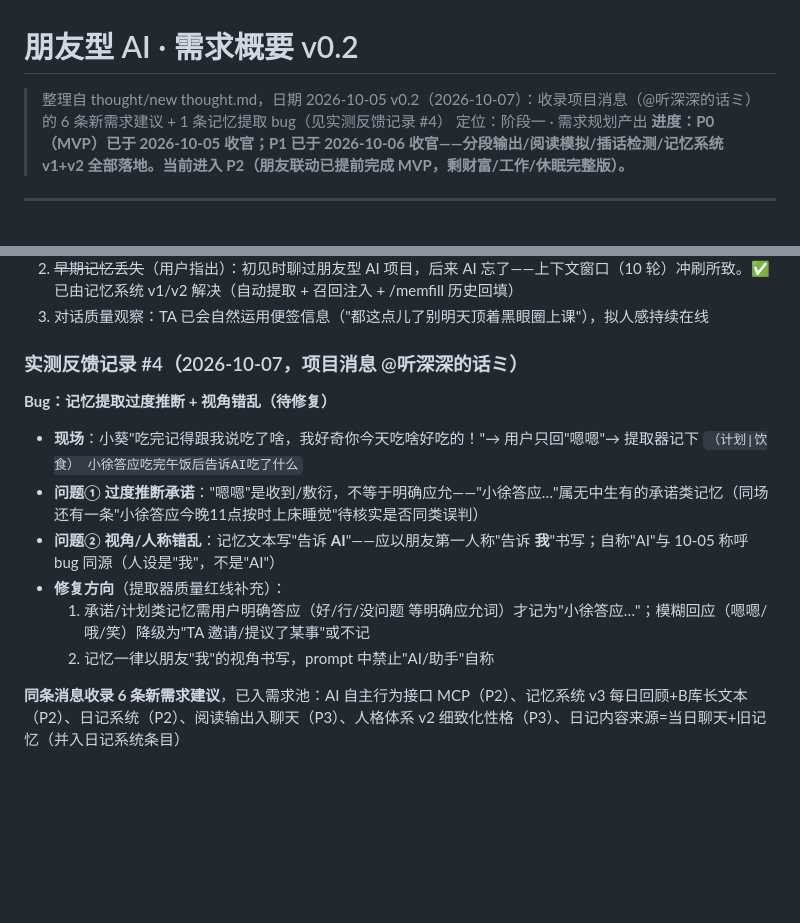
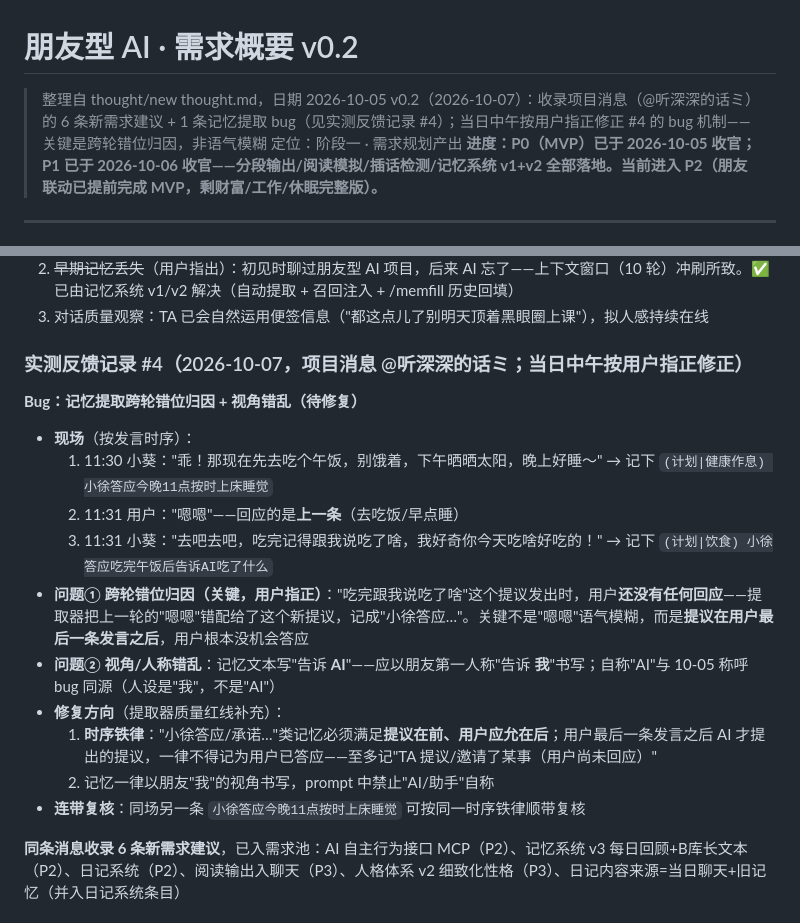
Before and after one commit to Charlie929-dot/friend-ai, a Markdown page: docs/需求概要-朋友型AI.md, 2 parts joined by grey strips. Drawn GitHub-style; blank space fills up the shorter version.

```diff
--- a/docs/需求概要-朋友型AI.md
+++ b/docs/需求概要-朋友型AI.md
@@ -1,7 +1,7 @@
 # 朋友型 AI · 需求概要 v0.2
 
 > 整理自 thought/new thought.md，日期 2026-10-05
-> v0.2（2026-10-07）：收录项目消息（@听深深的话ミ）的 6 条新需求建议 + 1 条记忆提取 bug（见实测反馈记录 #4）
+> v0.2（2026-10-07）：收录项目消息（@听深深的话ミ）的 6 条新需求建议 + 1 条记忆提取 bug（见实测反馈记录 #4）；当日中午按用户指正修正 #4 的 bug 机制——关键是跨轮错位归因，非语气模糊
 > 定位：阶段一 · 需求规划产出
 > **进度：P0（MVP）已于 2026-10-05 收官；P1 已于 2026-10-06 收官——分段输出/阅读模拟/插话检测/记忆系统 v1+v2 全部落地。当前进入 P2（朋友联动已提前完成 MVP，剩财富/工作/休眠完整版）。**
 
@@ -118,16 +118,20 @@
 2. ~~早期记忆丢失~~（用户指出）：初见时聊过朋友型 AI 项目，后来 AI 忘了——上下文窗口（10 轮）冲刷所致。✅ 已由记忆系统 v1/v2 解决（自动提取 + 召回注入 + /memfill 历史回填）
 3. 对话质量观察：TA 已会自然运用便签信息（"都这点儿了别明天顶着黑眼圈上课"），拟人感持续在线
 
-### 实测反馈记录 #4（2026-10-07，项目消息 @听深深的话ミ）
+### 实测反馈记录 #4（2026-10-07，项目消息 @听深深的话ミ；当日中午按用户指正修正）
 
-**Bug：记忆提取过度推断 + 视角错乱（待修复）**
+**Bug：记忆提取跨轮错位归因 + 视角错乱（待修复）**
 
-- **现场**：小葵"吃完记得跟我说吃了啥，我好奇你今天吃啥好吃的！"→ 用户只回"嗯嗯"→ 提取器记下 `（计划|饮食） 小徐答应吃完午饭后告诉AI吃了什么`
-- **问题① 过度推断承诺**："嗯嗯"是收到/敷衍，不等于明确应允——"小徐答应…"属无中生有的承诺类记忆（同场还有一条"小徐答应今晚11点按时上床睡觉"待核实是否同类误判）
+- **现场**（按发言时序）：
+  1. 11:30 小葵："乖！那现在先去吃个午饭，别饿着，下午晒晒太阳，晚上好睡～" → 记下 `(计划|健康作息) 小徐答应今晚11点按时上床睡觉`
+  2. 11:31 用户："嗯嗯"——回应的是**上一条**（去吃饭/早点睡）
+  3. 11:31 小葵："去吧去吧，吃完记得跟我说吃了啥，我好奇你今天吃啥好吃的！" → 记下 `(计划|饮食) 小徐答应吃完午饭后告诉AI吃了什么`
+- **问题① 跨轮错位归因（关键，用户指正）**："吃完跟我说吃了啥"这个提议发出时，用户**还没有任何回应**——提取器把上一轮的"嗯嗯"错配给了这个新提议，记成"小徐答应…"。关键不是"嗯嗯"语气模糊，而是**提议在用户最后一条发言之后**，用户根本没机会答应
 - **问题② 视角/人称错乱**：记忆文本写"告诉 **AI**"——应以朋友第一人称"告诉 **我**"书写；自称"AI"与 10-05 称呼 bug 同源（人设是"我"，不是"AI"）
 - **修复方向**（提取器质量红线补充）：
-  1. 承诺/计划类记忆需用户明确答应（好/行/没问题 等明确应允词）才记为"小徐答应…"；模糊回应（嗯嗯/哦/笑）降级为"TA 邀请/提议了某事"或不记
+  1. **时序铁律**："小徐答应/承诺…"类记忆必须满足**提议在前、用户应允在后**；用户最后一条发言之后 AI 才提出的提议，一律不得记为用户已答应——至多记"TA 提议/邀请了某事（用户尚未回应）"
   2. 记忆一律以朋友"我"的视角书写，prompt 中禁止"AI/助手"自称
+- **连带复核**：同场另一条 `小徐答应今晚11点按时上床睡觉` 可按同一时序铁律顺带复核
 
 **同条消息收录 6 条新需求建议**，已入需求池：AI 自主行为接口 MCP（P2）、记忆系统 v3 每日回顾+B库长文本（P2）、日记系统（P2）、阅读输出入聊天（P3）、人格体系 v2 细致化性格（P3）、日记内容来源=当日聊天+旧记忆（并入日记系统条目）
 
```
Also changed, not shown: README.md (+1 -1 lines).
